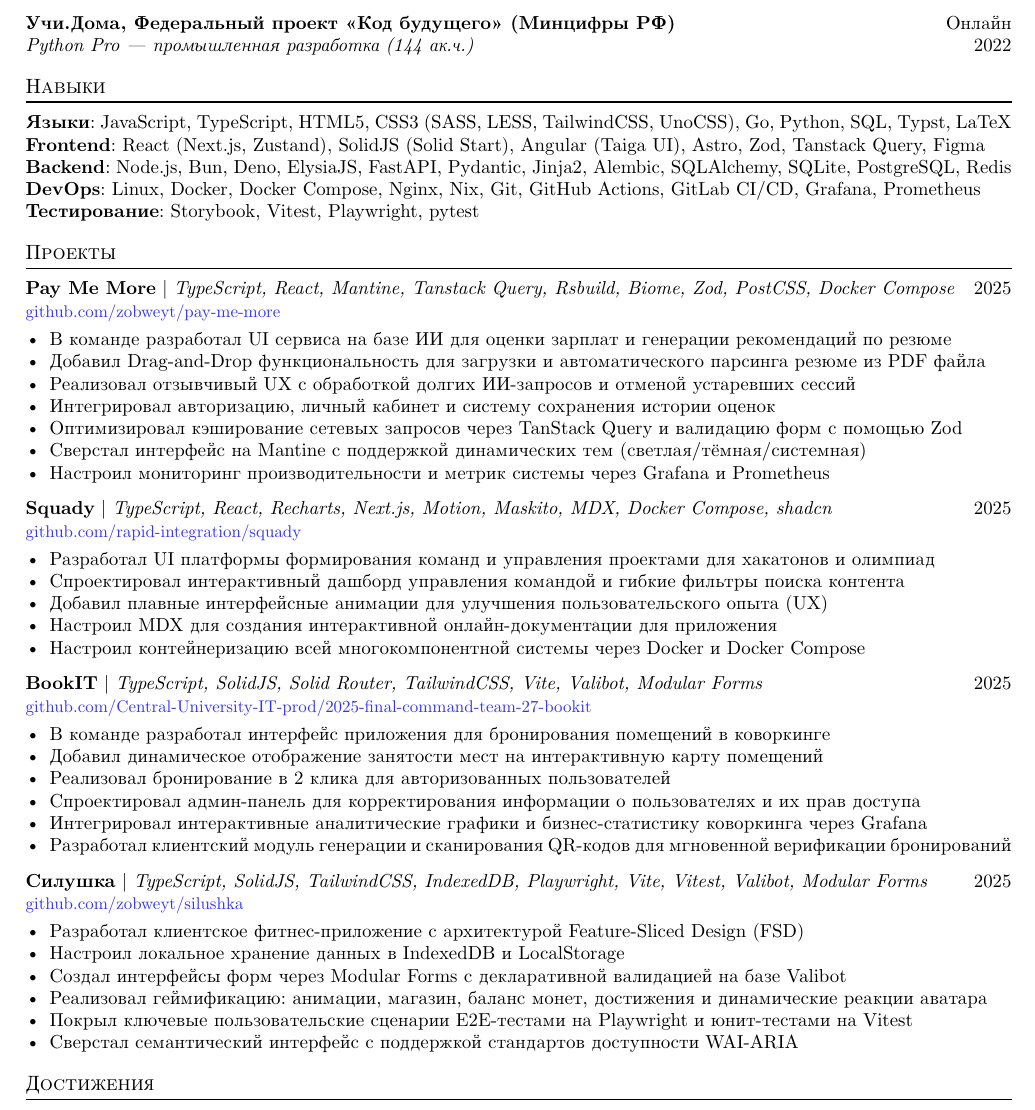
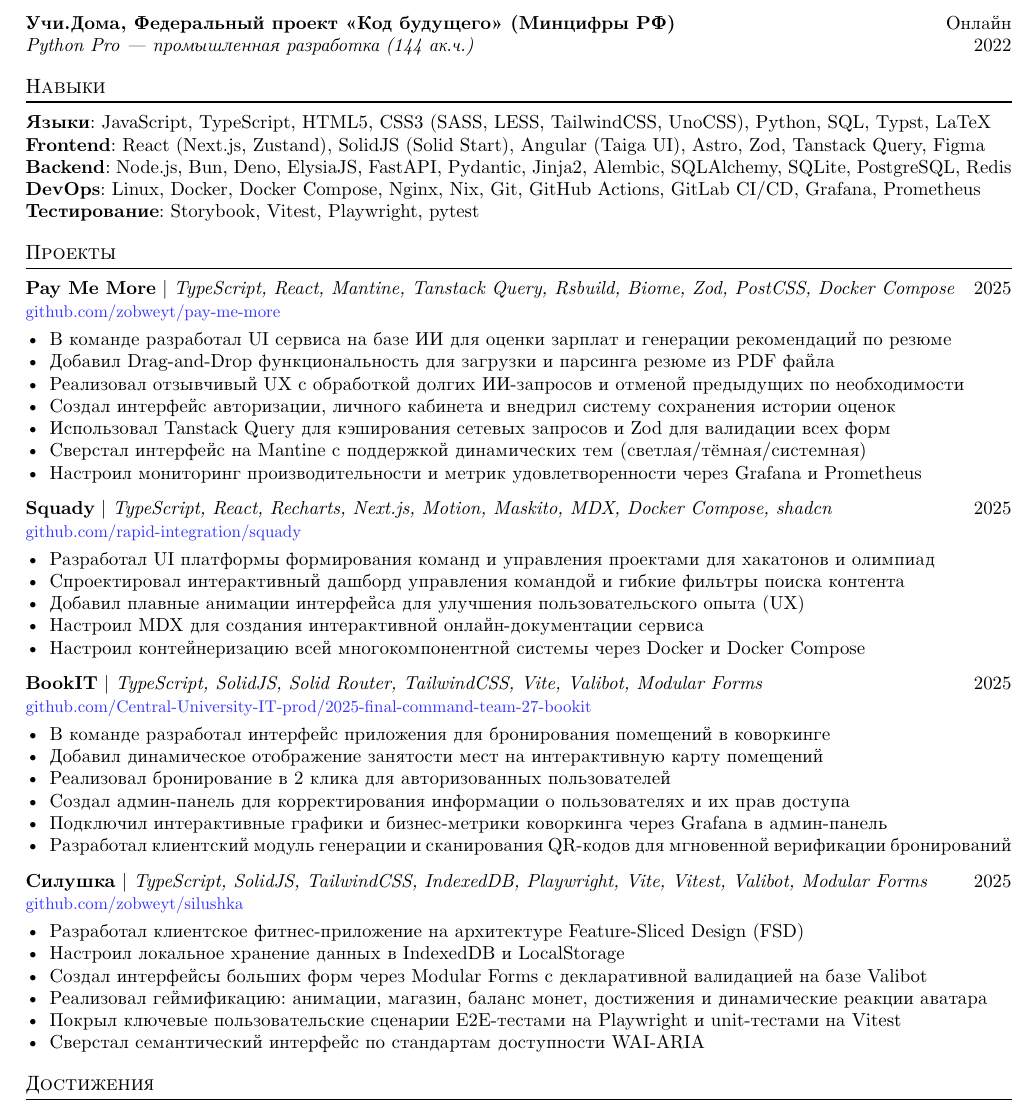
Before and after one commit to zobweyt/resume, a Typst document (resume.typ): part of the page, cut so that both start at the same text. Compiled offline with Typst 0.15.

Commit message:
Update resume

```diff
--- a/resume.typ
+++ b/resume.typ
@@ -48,7 +48,7 @@
   *#category*: #items \
 ]
 
-#skill("Языки", "JavaScript, TypeScript, HTML5, CSS3 (SASS, LESS, TailwindCSS, UnoCSS), Go, Python, SQL, Typst, LaTeX")
+#skill("Языки", "JavaScript, TypeScript, HTML5, CSS3 (SASS, LESS, TailwindCSS, UnoCSS), Python, SQL, Typst, LaTeX")
 #skill("Frontend", "React (Next.js, Zustand), SolidJS (Solid Start), Angular (Taiga UI), Astro, Zod, Tanstack Query, Figma")
 #skill("Backend", "Node.js, Bun, Deno, ElysiaJS, FastAPI, Pydantic, Jinja2, Alembic, SQLAlchemy, SQLite, PostgreSQL, Redis")
 #skill("DevOps", "Linux, Docker, Docker Compose, Nginx, Nix, Git, GitHub Actions, GitLab CI/CD, Grafana, Prometheus")
@@ -71,12 +71,12 @@
   "github.com/zobweyt/pay-me-more",
   [
     - В команде разработал UI сервиса на базе ИИ для оценки зарплат и генерации рекомендаций по резюме
-    - Добавил Drag-and-Drop функциональность для загрузки и автоматического парсинга резюме из PDF файла
-    - Реализовал отзывчивый UX с обработкой долгих ИИ-запросов и отменой устаревших сессий
-    - Интегрировал авторизацию, личный кабинет и систему сохранения истории оценок
-    - Оптимизировал кэширование сетевых запросов через TanStack Query и валидацию форм с помощью Zod
+    - Добавил Drag-and-Drop функциональность для загрузки и парсинга резюме из PDF файла
+    - Реализовал отзывчивый UX с обработкой долгих ИИ-запросов и отменой предыдущих по необходимости
+    - Создал интерфейс авторизации, личного кабинета и внедрил систему сохранения истории оценок
+    - Использовал Tanstack Query для кэширования сетевых запросов и Zod для валидации всех форм
     - Сверстал интерфейс на Mantine с поддержкой динамических тем (светлая/тёмная/системная)
-    - Настроил мониторинг производительности и метрик системы через Grafana и Prometheus
+    - Настроил мониторинг производительности и метрик удовлетворенности через Grafana и Prometheus
   ],
 )
 
@@ -88,8 +88,8 @@
   [
     - Разработал UI платформы формирования команд и управления проектами для хакатонов и олимпиад
     - Спроектировал интерактивный дашборд управления командой и гибкие фильтры поиска контента
-    - Добавил плавные интерфейсные анимации для улучшения пользовательского опыта (UX)
-    - Настроил MDX для создания интерактивной онлайн-документации для приложения
+    - Добавил плавные анимации интерфейса для улучшения пользовательского опыта (UX)
+    - Настроил MDX для создания интерактивной онлайн-документации сервиса
     - Настроил контейнеризацию всей многокомпонентной системы через Docker и Docker Compose
   ],
 )
@@ -103,8 +103,8 @@
     - В команде разработал интерфейс приложения для бронирования помещений в коворкинге
     - Добавил динамическое отображение занятости мест на интерактивную карту помещений
     - Реализовал бронирование в 2 клика для авторизованных пользователей
-    - Спроектировал админ-панель для корректирования информации о пользователях и их прав доступа
-    - Интегрировал интерактивные аналитические графики и бизнес-статистику коворкинга через Grafana
+    - Создал админ-панель для корректирования информации о пользователях и их прав доступа
+    - Подключил интерактивные графики и бизнес-метрики коворкинга через Grafana в админ-панель
     - Разработал клиентский модуль генерации и сканирования QR-кодов для мгновенной верификации бронирований
   ],
 )
@@ -119 +119,2 @@
     - Настроил локальное хранение данных в IndexedDB и LocalStorage
+    - Создал интерфейсы больших форм через Modular Forms с декларативной валидацией на базе Valibot
@@ -121,6 +121,6 @@
     - Реализовал геймификацию: анимации, магазин, баланс монет, достижения и динамические реакции аватара
-    - Покрыл ключевые пользовательские сценарии E2E-тестами на Playwright и юнит-тестами на Vitest
-    - Сверстал семантический интерфейс с поддержкой стандартов доступности WAI-ARIA
+    - Покрыл ключевые пользовательские сценарии E2E-тестами на Playwright и unit-тестами на Vitest
+    - Сверстал семантический интерфейс по стандартам доступности WAI-ARIA
   ],
 )
 
```
Also changed, not shown: resume.typ (3 more changed lines).
